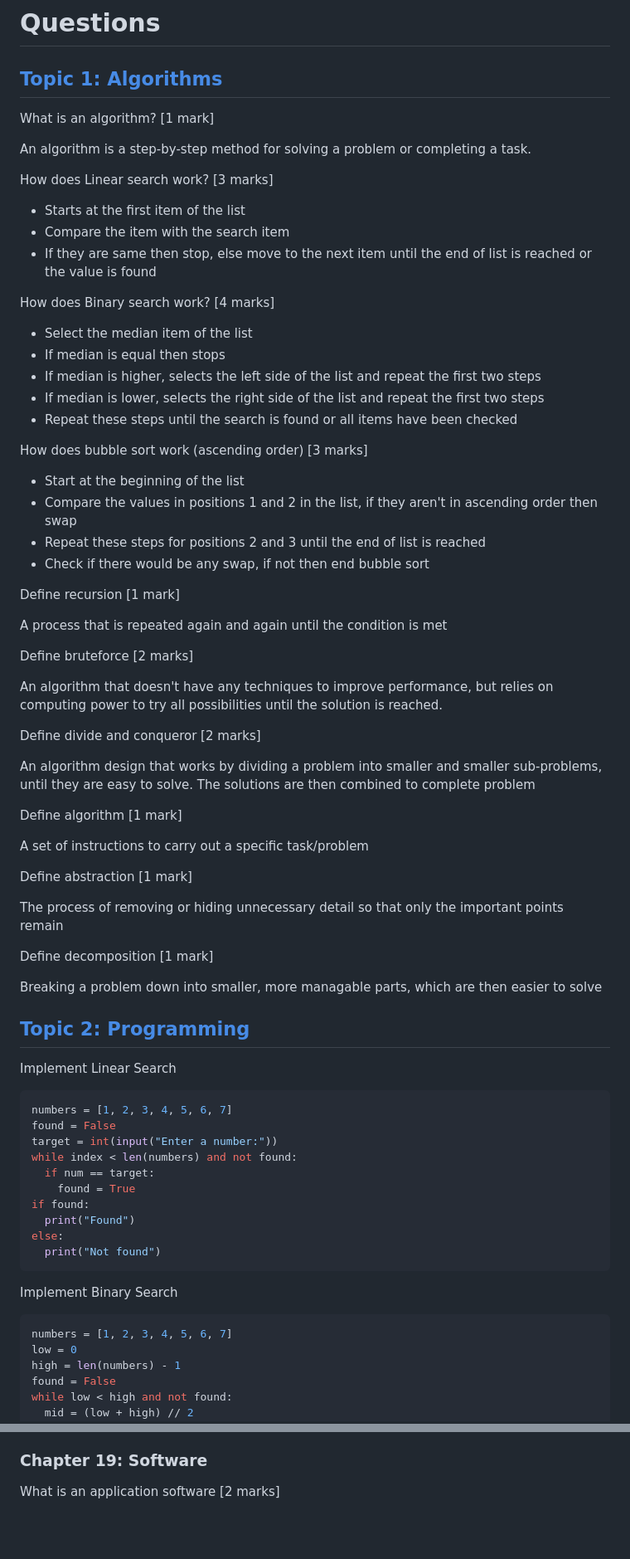
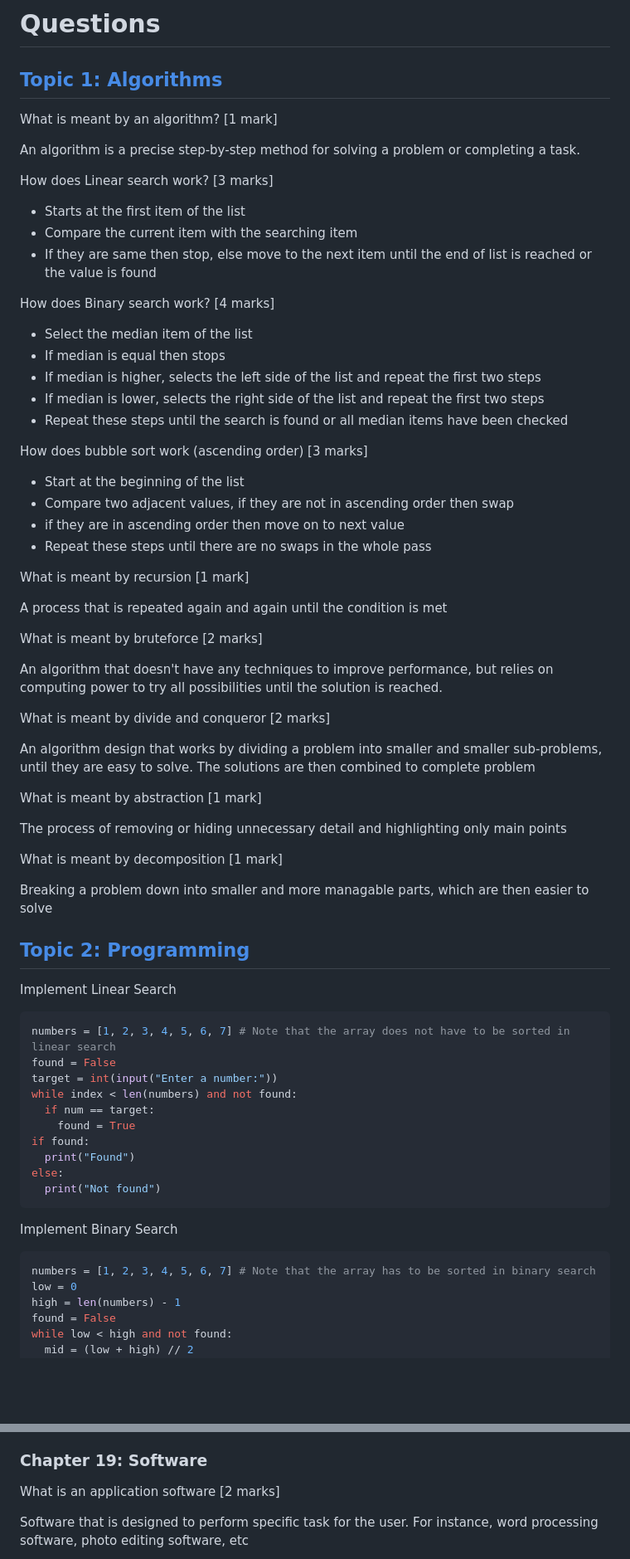
Before and after one commit to KaungPyaeHtet/CS-IGCSE, a Markdown page: Questions.md, 2 parts joined by grey strips. Shown: that part at 83% size. GitHub-like rendering; blank space fills up the shorter version.

Commit message:
Replaced Defined with What is meant by. Remove repeated definition for algorithm. Added definition for application software. Added note for linear search and binary search. And changed other definitions

````diff
--- a/Questions.md
+++ b/Questions.md
@@ -85,14 +85,14 @@ Answer - html syntax
 
 <h2 id='topic-1'><a href='#toc'>Topic 1: Algorithms </a></h2>
 
-What is an algorithm? <span class='mark'>[1 mark]</span>
-<answer><p>An algorithm is a step-by-step method for solving a problem or completing a task.</p></answer>
+What is meant by an algorithm? <span class='mark'>[1 mark]</span>
+<answer><p>An algorithm is a precise step-by-step method for solving a problem or completing a task.</p></answer>
 
 How does Linear search work? <span class='mark'>[3 marks]</span>
 <answer>
   <ul>
     <li>Starts at the first item of the list</li>
-    <li>Compare the item with the search item</li>
+    <li>Compare the current item with the searching item</li>
     <li>If they are same then stop, else move to the next item until the end of list is reached or the value is found</li>
   </ul>
 </answer>
@@ -104,7 +104,7 @@ How does Binary search work? <span class='mark'>[4 marks]</span>
     <li>If median is equal then stops</li>
     <li>If median is higher, selects the left side of the list and repeat the first two steps</li>
     <li>If median is lower, selects the right side of the list and repeat the first two steps</li>
-    <li>Repeat these steps until the search is found or all items have been checked</li>
+    <li>Repeat these steps until the search is found or all median items have been checked</li>
   </ul>
 </answer>
 
@@ -112,36 +112,33 @@ How does bubble sort work (ascending order) <span class='mark'>[3 marks]</span>
 <answer>
   <ul>
     <li>Start at the beginning of the list</li>
-    <li>Compare the values in positions 1 and 2 in the list, if they aren't in ascending order then swap</li>
-    <li>Repeat these steps for positions 2 and 3 until the end of list is reached</li>
-    <li>Check if there would be any swap, if not then end bubble sort</li>
+    <li>Compare two adjacent values, if they are not in ascending order then swap</li>
+    <li>if they are in ascending order then move on to next value</li>
+    <li>Repeat these steps until there are no swaps in the whole pass</li>
   </ul>
 </answer>
 
-Define recursion <span class='mark'>[1 mark]</span>
+What is meant by recursion <span class='mark'>[1 mark]</span>
 <answer><p>A process that is repeated again and again until the condition is met</p></answer>
 
-Define bruteforce <span class='mark'>[2 marks]</span>
+What is meant by bruteforce <span class='mark'>[2 marks]</span>
 <answer><p>An algorithm that doesn't have any techniques to improve performance, but relies on computing power to try all possibilities until the solution is reached.</p></answer>
 
-Define divide and conqueror <span class='mark'>[2 marks]</span>
+What is meant by divide and conqueror <span class='mark'>[2 marks]</span>
 <answer><p>An algorithm design that works by dividing a problem into smaller and smaller sub-problems, until they are easy to solve. The solutions are then combined to complete problem</p></answer>
 
-Define algorithm <span class='mark'>[1 mark]</span>
-<answer><p>A set of instructions to carry out a specific task/problem<p></answer>
+What is meant by abstraction <span class='mark'>[1 mark]</span>
+<answer><p> The process of removing or hiding unnecessary detail and highlighting only main points</p></answer>
 
-Define abstraction <span class='mark'>[1 mark]</span>
-<answer><p> The process of removing or hiding unnecessary detail so that only the important points remain</p></answer>
-
-Define decomposition <span class='mark'>[1 mark]</span>
-<answer><p> Breaking a problem down into smaller, more managable parts, which are then easier to solve</p></answer>
+What is meant by decomposition <span class='mark'>[1 mark]</span>
+<answer><p> Breaking a problem down into smaller and more managable parts, which are then easier to solve</p></answer>
 
 <h2 id='topic-2'><a href='#toc'>Topic 2: Programming</a></h2>
 
 Implement Linear Search
 <answer>
 ```python
-numbers = [1, 2, 3, 4, 5, 6, 7]
+numbers = [1, 2, 3, 4, 5, 6, 7] # Note that the array does not have to be sorted in linear search
 found = False
 target = int(input("Enter a number:"))
 while index < len(numbers) and not found:
@@ -157,7 +154,7 @@ else:
 Implement Binary Search
 <answer>
 ```python
-numbers = [1, 2, 3, 4, 5, 6, 7]
+numbers = [1, 2, 3, 4, 5, 6, 7] # Note that the array has to be sorted in binary search
 low = 0
 high = len(numbers) - 1
 found = False
@@ -420,5 +417,5 @@ Discuss the benefits and drawbacks of using cloud storage.<span class='mark'>[6
 <h3 id='chap-19'>Chapter 19: Software</h3>
 
 What is an application software <span class='mark'>[2 marks]</span>
-<answer></answer>
+<answer><p>Software that is designed to perform specific task for the user. For instance, word processing software, photo editing software, etc</p></answer>
 
````
Also changed, not shown: other parts of Questions.md (+8 -6 lines).
